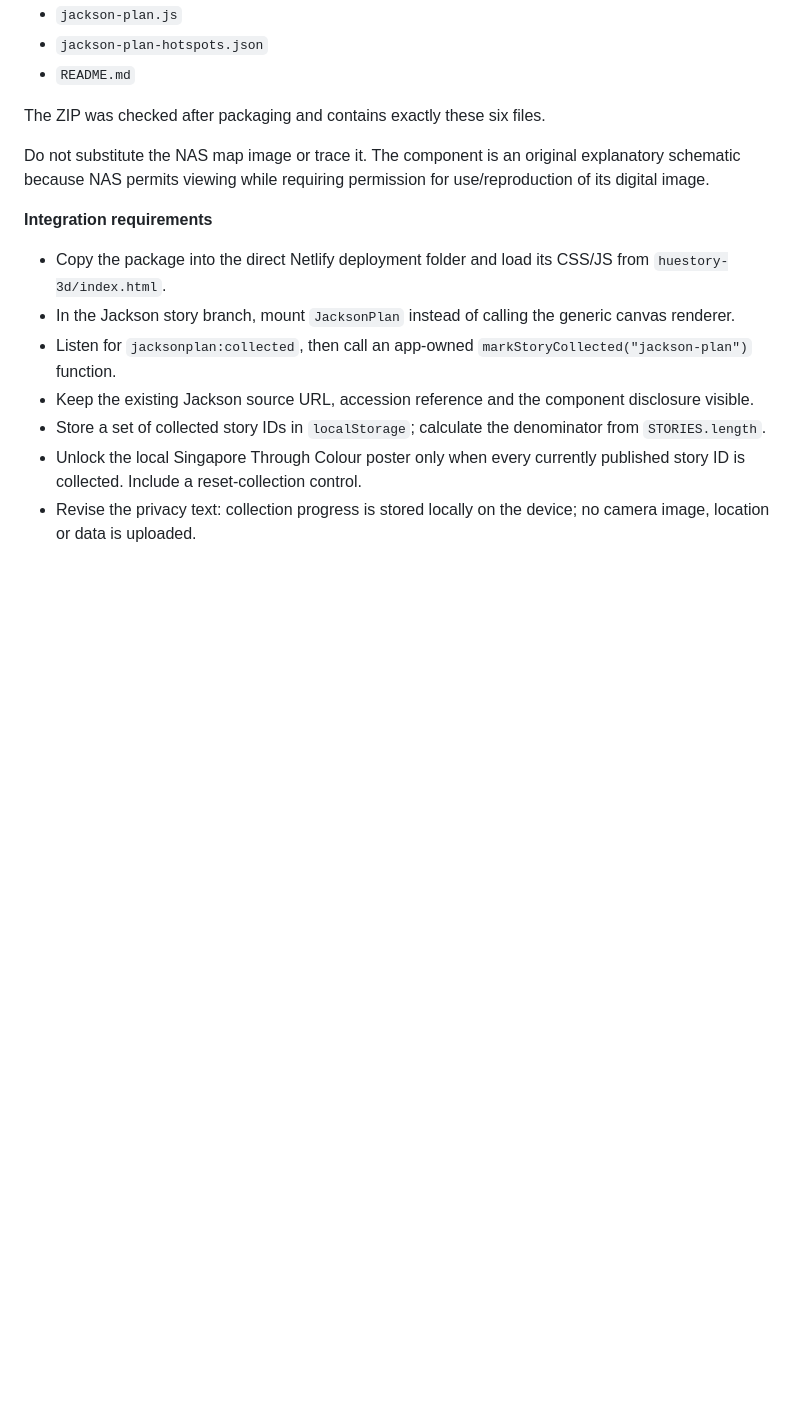
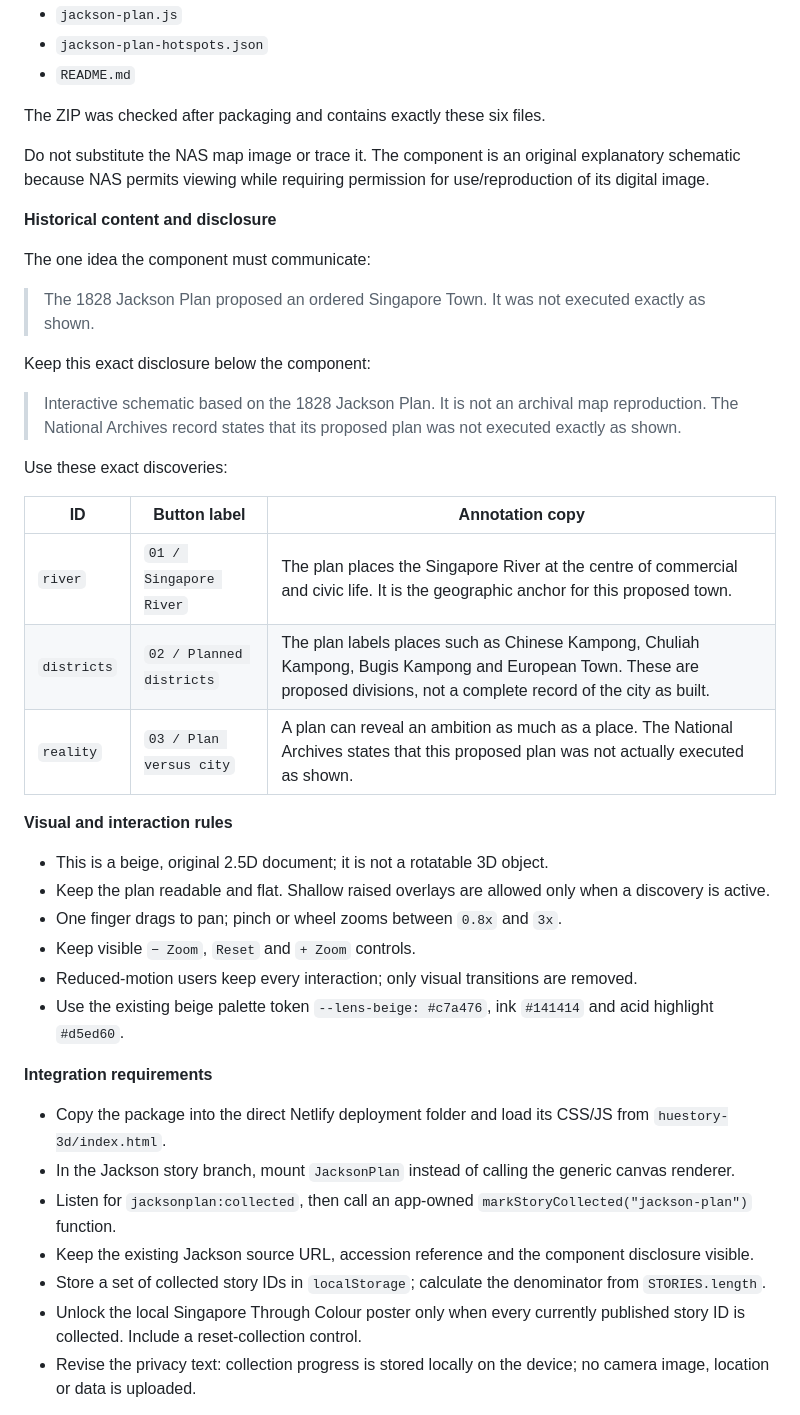
Before and after one commit to megamarioo94/twothousands, a Markdown page: CHANGES.md, the part around one of its changes. Drawn GitHub-style; blank space fills up the shorter version.

```diff
--- a/CHANGES.md
+++ b/CHANGES.md
@@ -260,6 +262,33 @@ The ZIP was checked after packaging and contains exactly these six files.
 
 Do not substitute the NAS map image or trace it. The component is an original explanatory schematic because NAS permits viewing while requiring permission for use/reproduction of its digital image.
 
+**Historical content and disclosure**
+
+The one idea the component must communicate:
+
+> The 1828 Jackson Plan proposed an ordered Singapore Town. It was not executed exactly as shown.
+
+Keep this exact disclosure below the component:
+
+> Interactive schematic based on the 1828 Jackson Plan. It is not an archival map reproduction. The National Archives record states that its proposed plan was not executed exactly as shown.
+
+Use these exact discoveries:
+
+| ID | Button label | Annotation copy |
+| --- | --- | --- |
+| `river` | `01 / Singapore River` | The plan places the Singapore River at the centre of commercial and civic life. It is the geographic anchor for this proposed town. |
+| `districts` | `02 / Planned districts` | The plan labels places such as Chinese Kampong, Chuliah Kampong, Bugis Kampong and European Town. These are proposed divisions, not a complete record of the city as built. |
+| `reality` | `03 / Plan versus city` | A plan can reveal an ambition as much as a place. The National Archives states that this proposed plan was not actually executed as shown. |
+
+**Visual and interaction rules**
+
+- This is a beige, original 2.5D document; it is not a rotatable 3D object.
+- Keep the plan readable and flat. Shallow raised overlays are allowed only when a discovery is active.
+- One finger drags to pan; pinch or wheel zooms between `0.8x` and `3x`.
+- Keep visible `− Zoom`, `Reset` and `+ Zoom` controls.
+- Reduced-motion users keep every interaction; only visual transitions are removed.
+- Use the existing beige palette token `--lens-beige: #c7a476`, ink `#141414` and acid highlight `#d5ed60`.
+
 **Integration requirements**
 
 - Copy the package into the direct Netlify deployment folder and load its CSS/JS from `huestory-3d/index.html`.
```
Also changed, not shown: other parts of CHANGES.md (+45 -2 lines).
